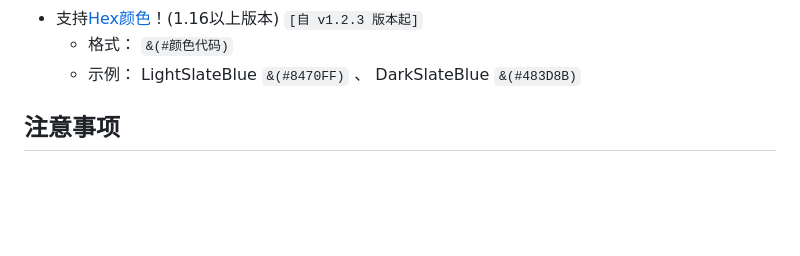
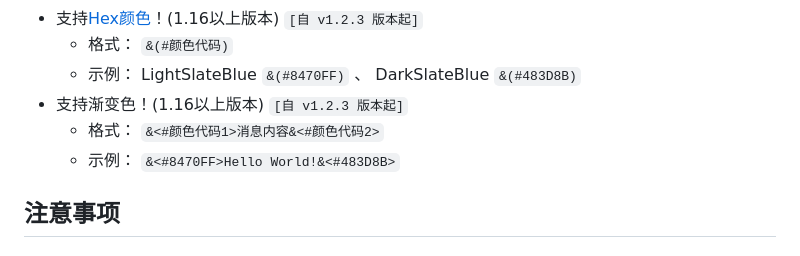
Before and after one commit to CarmJos/UserPrefix, a Markdown page: README.md, the part around the change. GitHub-like rendering; blank space fills up the shorter version.

Commit message:
doc(color): 添加渐变色用法实例

```diff
--- a/README.md
+++ b/README.md
@@ -45,6 +45,9 @@ README LANGUAGES [ [**中文**](README.md) | [English](README-en.md)  ]
 - 支持[Hex颜色](https://www.hexcolortool.com/)！(1.16以上版本) `[自 v1.2.3 版本起]`
     - 格式： `&(#颜色代码)`
     - 示例： LightSlateBlue `&(#8470FF)` 、 DarkSlateBlue `&(#483D8B)`
+- 支持渐变色！(1.16以上版本) `[自 v1.2.3 版本起]`
+    - 格式： `&<#颜色代码1>消息内容&<#颜色代码2>`
+    - 示例： `&<#8470FF>Hello World!&<#483D8B>`
 
 ## 注意事项
 
```
Also changed, not shown: 1 other file.
